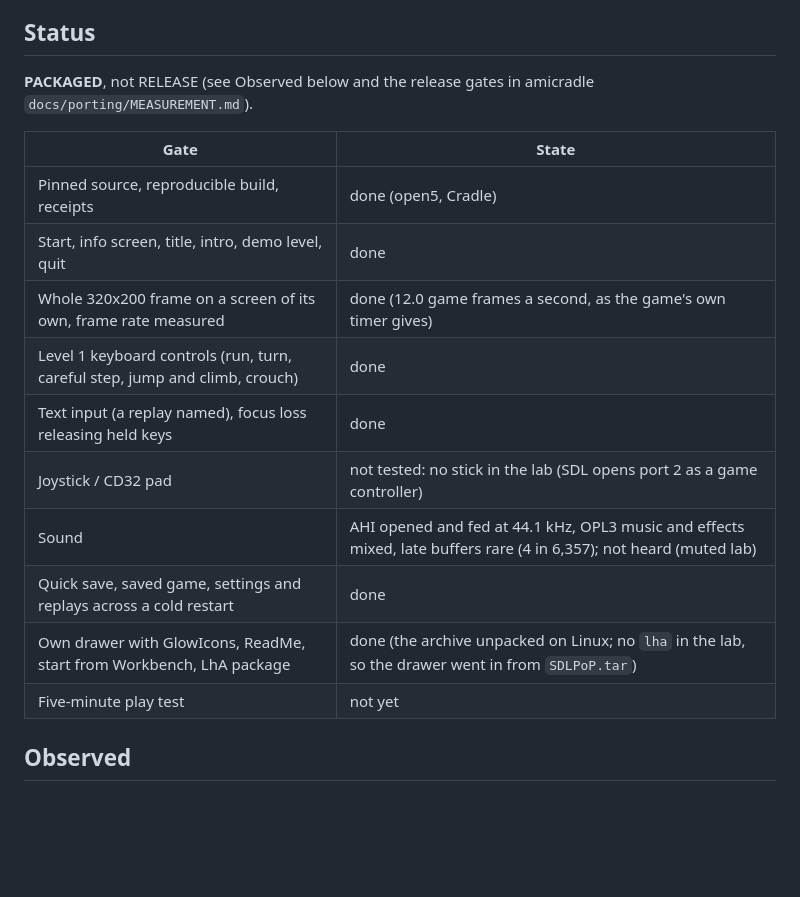
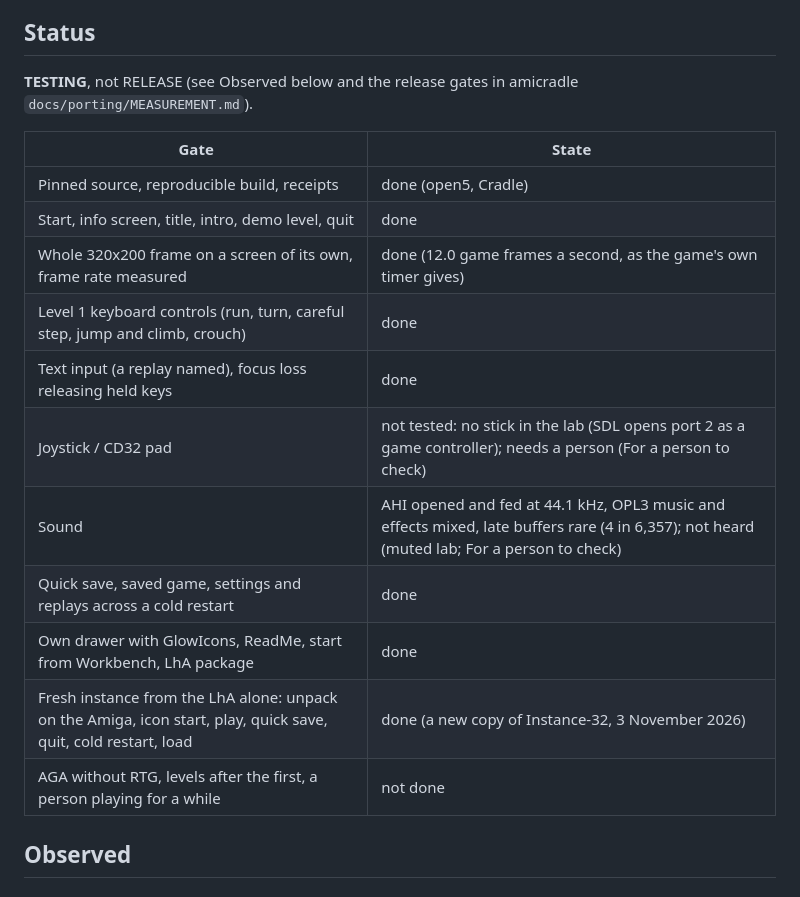
Before and after one commit to DalsinAI/amigasdlpop, a Markdown page: README.md, the part around one of its changes. GitHub-like rendering; blank space fills up the shorter version.

```diff
--- a/README.md
+++ b/README.md
@@ -139,7 +156,7 @@ the game gets.
 
 ## Status
 
-**PACKAGED**, not RELEASE (see Observed below and the release gates in
+**TESTING**, not RELEASE (see Observed below and the release gates in
 amicradle `docs/porting/MEASUREMENT.md`).
 
 | Gate | State |
@@ -149,11 +166,12 @@ amicradle `docs/porting/MEASUREMENT.md`).
 | Whole 320x200 frame on a screen of its own, frame rate measured | done (12.0 game frames a second, as the game's own timer gives) |
 | Level 1 keyboard controls (run, turn, careful step, jump and climb, crouch) | done |
 | Text input (a replay named), focus loss releasing held keys | done |
-| Joystick / CD32 pad | not tested: no stick in the lab (SDL opens port 2 as a game controller) |
-| Sound | AHI opened and fed at 44.1 kHz, OPL3 music and effects mixed, late buffers rare (4 in 6,357); not heard (muted lab) |
+| Joystick / CD32 pad | not tested: no stick in the lab (SDL opens port 2 as a game controller); needs a person (For a person to check) |
+| Sound | AHI opened and fed at 44.1 kHz, OPL3 music and effects mixed, late buffers rare (4 in 6,357); not heard (muted lab; For a person to check) |
 | Quick save, saved game, settings and replays across a cold restart | done |
-| Own drawer with GlowIcons, ReadMe, start from Workbench, LhA package | done (the archive unpacked on Linux; no `lha` in the lab, so the drawer went in from `SDLPoP.tar`) |
-| Five-minute play test | not yet |
+| Own drawer with GlowIcons, ReadMe, start from Workbench, LhA package | done |
+| Fresh instance from the LhA alone: unpack on the Amiga, icon start, play, quick save, quit, cold restart, load | done (a new copy of Instance-32, 3 November 2026) |
+| AGA without RTG, levels after the first, a person playing for a while | not done |
 
 ## Observed
 
```
Also changed, not shown: other parts of README.md (+111 -7 lines), receipts/README.md (+1 -0 lines), docs/observed/step7-after-restart-load.png (added), docs/observed/step7-play.png (added), docs/observed/step7-quicksave.png (added), docs/observed/step7-title.png (added), docs/observed/step7-workbench-drawer.png (added), docs/observed/step7-workbench-games.png (added), 1 other file.
